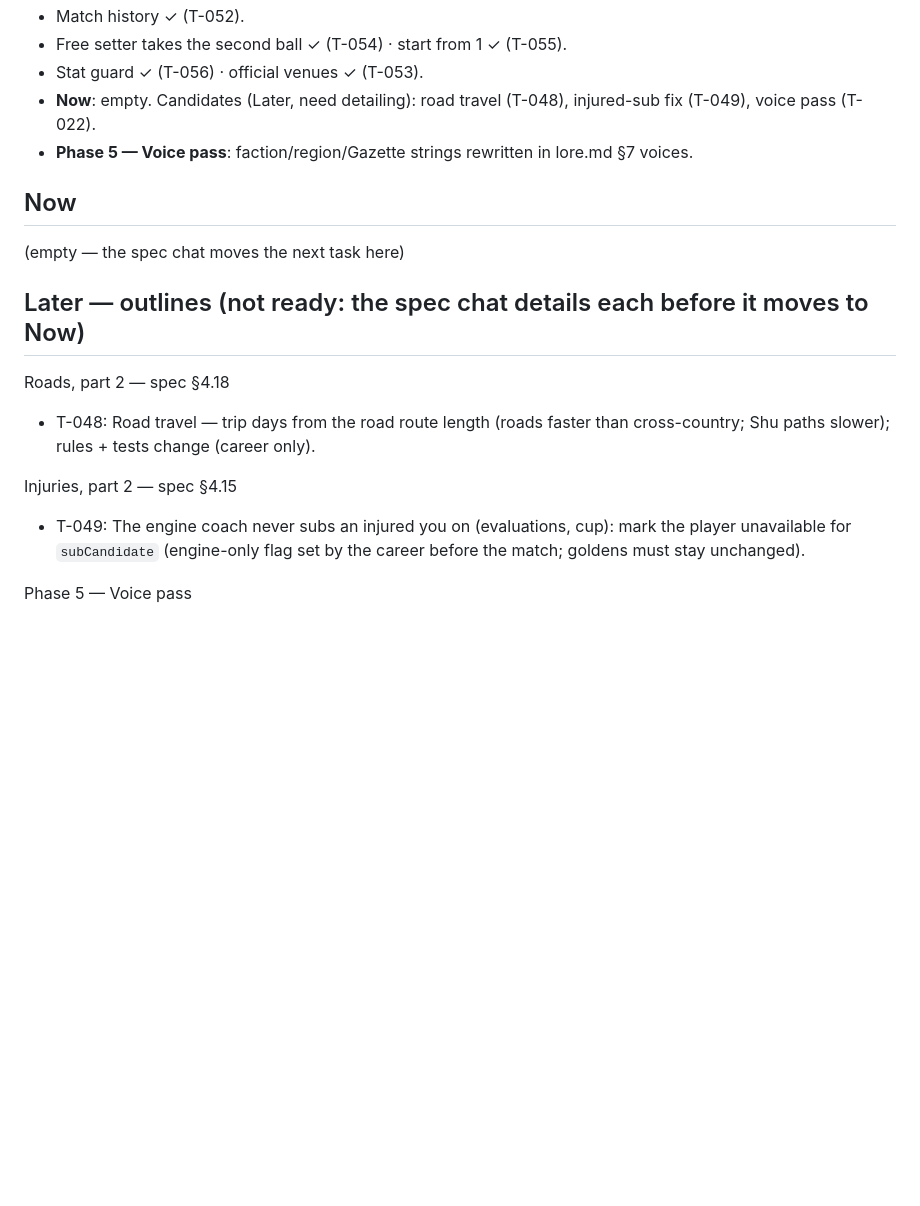
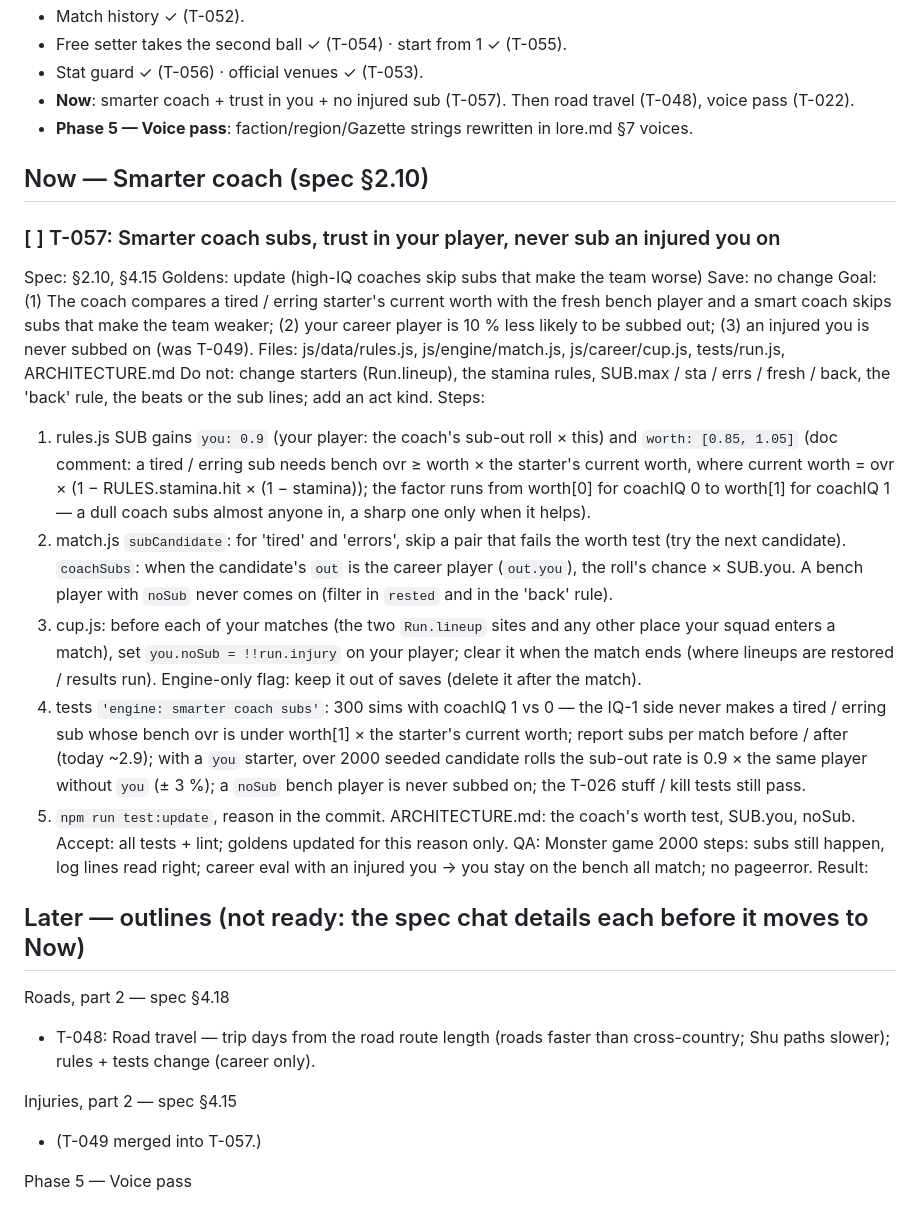
Before and after one commit to glairlyyy/spiker, a Markdown page: tasks.md, the part around the change. Rendered like a GitHub page; blank space fills up the shorter version.

Commit message:
spec §2.10 smarter coach + trust in you; task T-057 (absorbs T-049)
Co-Authored-By: Claude Opus 5.5 <noreply@anthropic.com>
Claude-Session: https://claude.ai/code/session_01TRaJeqfBMXkutemJBYxnv8

```diff
--- a/tasks.md
+++ b/tasks.md
@@ -40,12 +40,40 @@ Result:
 - Match history ✓ (T-052).
 - Free setter takes the second ball ✓ (T-054) · start from 1 ✓ (T-055).
 - Stat guard ✓ (T-056) · official venues ✓ (T-053).
-- **Now**: empty. Candidates (Later, need detailing): road travel (T-048), injured-sub fix (T-049), voice pass (T-022).
+- **Now**: smarter coach + trust in you + no injured sub (T-057). Then road travel (T-048), voice pass (T-022).
 - **Phase 5 — Voice pass**: faction/region/Gazette strings rewritten in lore.md §7 voices.
 
-## Now
+## Now — Smarter coach (spec §2.10)
 
-(empty — the spec chat moves the next task here)
+### [ ] T-057: Smarter coach subs, trust in your player, never sub an injured you on
+Spec: §2.10, §4.15          Goldens: update (high-IQ coaches skip subs that make the team worse)          Save: no change
+Goal: (1) The coach compares a tired / erring starter's current worth with the fresh bench player and a smart coach
+skips subs that make the team weaker; (2) your career player is 10 % less likely to be subbed out; (3) an injured you is
+never subbed on (was T-049).
+Files: js/data/rules.js, js/engine/match.js, js/career/cup.js, tests/run.js, ARCHITECTURE.md
+Do not: change starters (Run.lineup), the stamina rules, SUB.max / sta / errs / fresh / back, the 'back' rule, the beats
+or the sub lines; add an act kind.
+Steps:
+1. rules.js SUB gains `you: 0.9` (your player: the coach's sub-out roll × this) and `worth: [0.85, 1.05]` (doc comment:
+   a tired / erring sub needs bench ovr ≥ worth × the starter's current worth, where current worth = ovr × (1 −
+   RULES.stamina.hit × (1 − stamina)); the factor runs from worth[0] for coachIQ 0 to worth[1] for coachIQ 1 — a dull
+   coach subs almost anyone in, a sharp one only when it helps).
+2. match.js `subCandidate`: for 'tired' and 'errors', skip a pair that fails the worth test (try the next candidate).
+   `coachSubs`: when the candidate's `out` is the career player (`out.you`), the roll's chance × SUB.you. A bench
+   player with `noSub` never comes on (filter in `rested` and in the 'back' rule).
+3. cup.js: before each of your matches (the two `Run.lineup` sites and any other place your squad enters a match), set
+   `you.noSub = !!run.injury` on your player; clear it when the match ends (where lineups are restored / results run).
+   Engine-only flag: keep it out of saves (delete it after the match).
+4. tests `'engine: smarter coach subs'`: 300 sims with coachIQ 1 vs 0 — the IQ-1 side never makes a tired / erring sub
+   whose bench ovr is under worth[1] × the starter's current worth; report subs per match before / after (today ~2.9);
+   with a `you` starter, over 2000 seeded candidate rolls the sub-out rate is 0.9 × the same player without `you`
+   (± 3 %); a `noSub` bench player is never subbed on; the T-026 stuff / kill tests still pass.
+5. `npm run test:update`, reason in the commit. ARCHITECTURE.md: the coach's worth test, SUB.you, noSub.
+Accept: all tests + lint; goldens updated for this reason only.
+QA: Monster game 2000 steps: subs still happen, log lines read right; career eval with an injured you → you stay on
+the bench all match; no pageerror.
+Result:
+
 
 ## Later — outlines (not ready: the spec chat details each before it moves to Now)
 
@@ -54,8 +82,7 @@ Roads, part 2 — spec §4.18
   rules + tests change (career only).
 
 Injuries, part 2 — spec §4.15
-- T-049: The engine coach never subs an injured you on (evaluations, cup): mark the player unavailable for
-  `subCandidate` (engine-only flag set by the career before the match; goldens must stay unchanged).
+- (T-049 merged into T-057.)
 
 Phase 5 — Voice pass
 - T-022: Faction `front`/`dark`, region `desc`, Gazette and event strings in lore.md §7 voices. Also fix the stale
```
Also changed, not shown: spec.md (+6 -1 lines).
